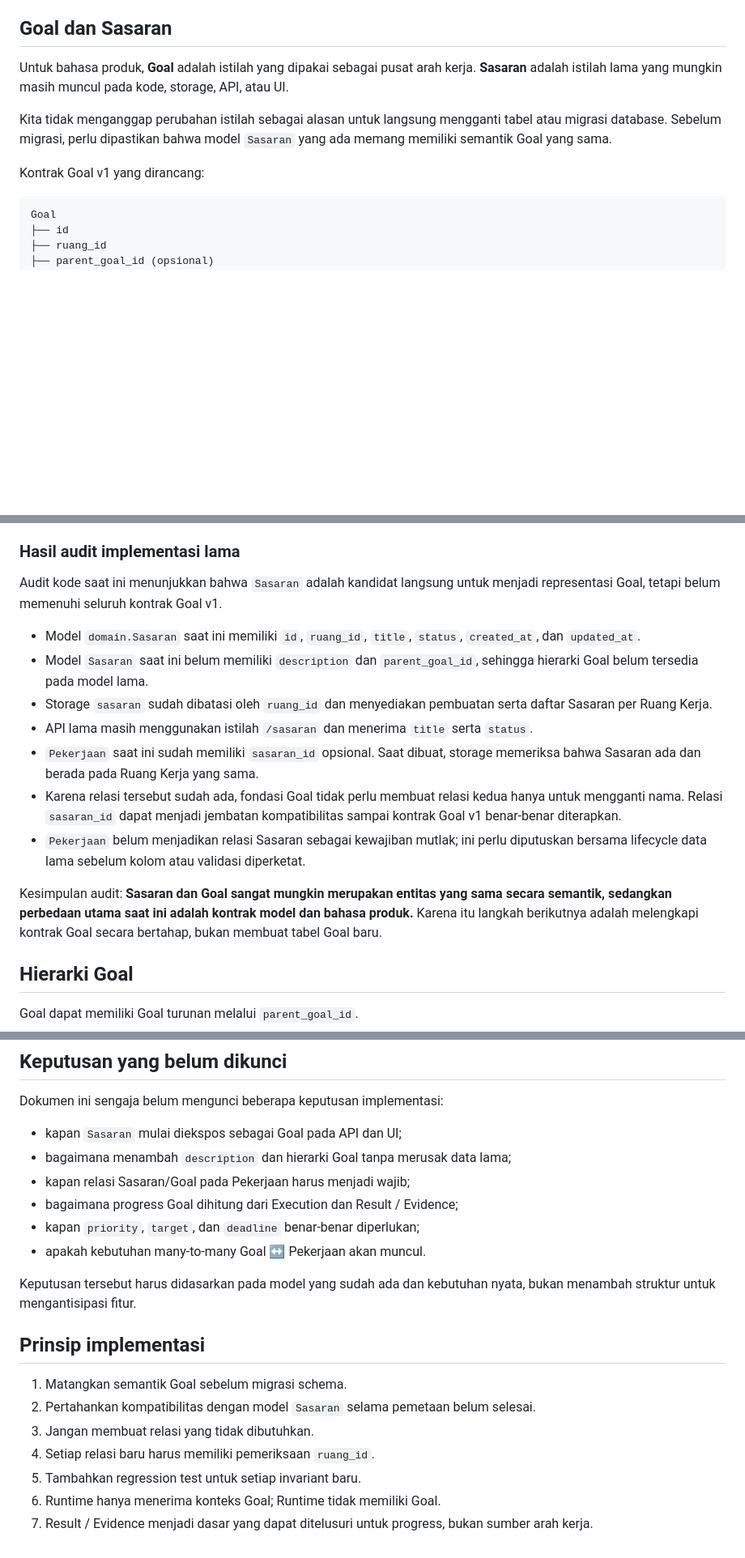
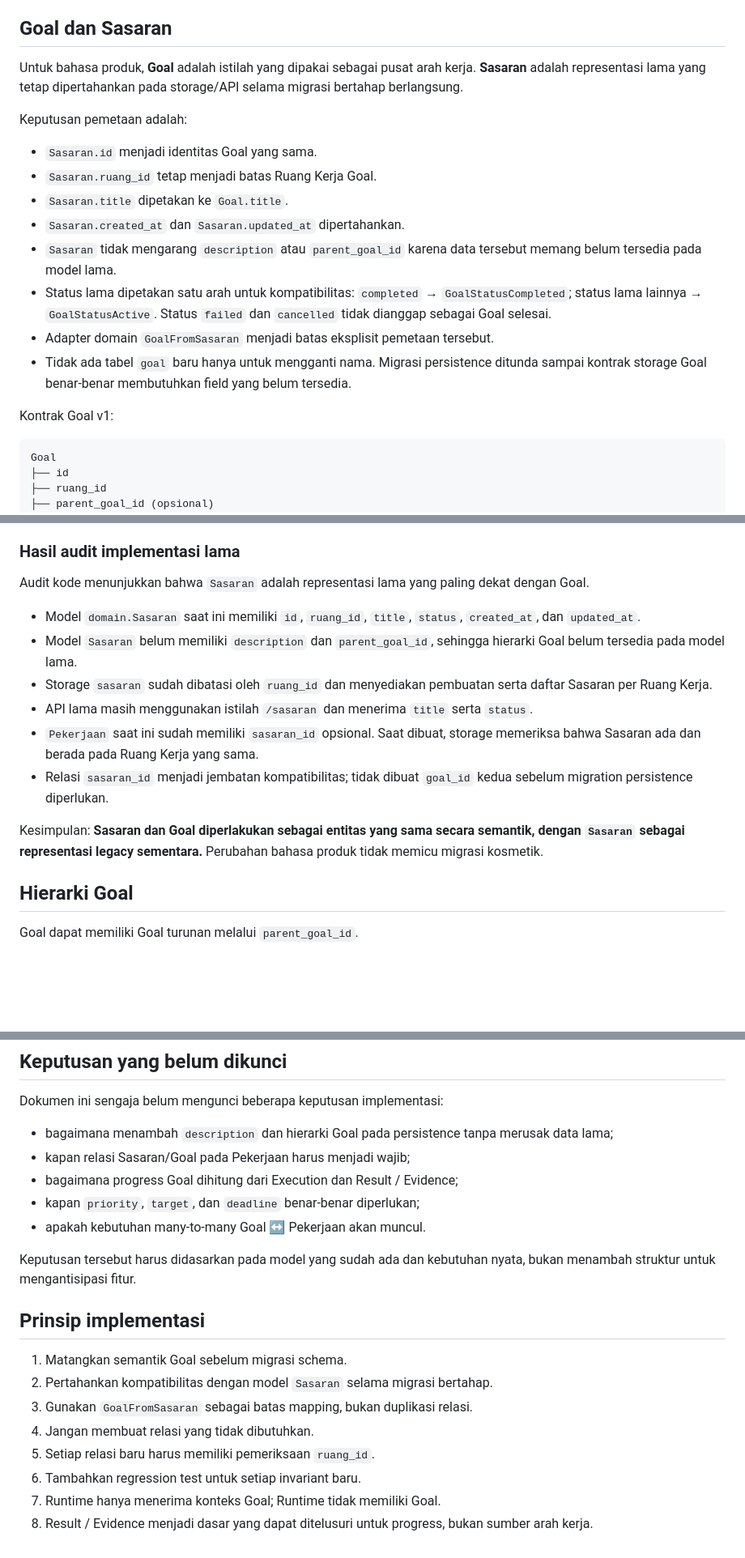
Before and after one commit to umam-src/klip, a Markdown page: docs/data-model.md, 3 parts joined by grey strips. Shown at 81% size. GitHub-like rendering; blank space fills up the shorter version.

Commit message:
docs(domain): document Sasaran to Goal compatibility mapping

````diff
--- a/docs/data-model.md
+++ b/docs/data-model.md
@@ -37,11 +37,20 @@ Entitas pendukung seperti Sesi, Run, Alur, Jadwal, Aktivitas, dan Persetujuan te
 
 ## Goal dan Sasaran
 
-Untuk bahasa produk, **Goal** adalah istilah yang dipakai sebagai pusat arah kerja. **Sasaran** adalah istilah lama yang mungkin masih muncul pada kode, storage, API, atau UI.
+Untuk bahasa produk, **Goal** adalah istilah yang dipakai sebagai pusat arah kerja. **Sasaran** adalah representasi lama yang tetap dipertahankan pada storage/API selama migrasi bertahap berlangsung.
 
-Kita tidak menganggap perubahan istilah sebagai alasan untuk langsung mengganti tabel atau migrasi database. Sebelum migrasi, perlu dipastikan bahwa model `Sasaran` yang ada memang memiliki semantik Goal yang sama.
+Keputusan pemetaan adalah:
 
-Kontrak Goal v1 yang dirancang:
+- `Sasaran.id` menjadi identitas Goal yang sama.
+- `Sasaran.ruang_id` tetap menjadi batas Ruang Kerja Goal.
+- `Sasaran.title` dipetakan ke `Goal.title`.
+- `Sasaran.created_at` dan `Sasaran.updated_at` dipertahankan.
+- `Sasaran` tidak mengarang `description` atau `parent_goal_id` karena data tersebut memang belum tersedia pada model lama.
+- Status lama dipetakan satu arah untuk kompatibilitas: `completed` → `GoalStatusCompleted`; status lama lainnya → `GoalStatusActive`. Status `failed` dan `cancelled` tidak dianggap sebagai Goal selesai.
+- Adapter domain `GoalFromSasaran` menjadi batas eksplisit pemetaan tersebut.
+- Tidak ada tabel `goal` baru hanya untuk mengganti nama. Migrasi persistence ditunda sampai kontrak storage Goal benar-benar membutuhkan field yang belum tersedia.
+
+Kontrak Goal v1:
 
 ```text
 Goal
@@ -59,17 +68,16 @@ Atribut seperti `priority`, `progress`, `target`, dan `deadline` belum menjadi a
 
 ### Hasil audit implementasi lama
 
-Audit kode saat ini menunjukkan bahwa `Sasaran` adalah kandidat langsung untuk menjadi representasi Goal, tetapi belum memenuhi seluruh kontrak Goal v1.
+Audit kode menunjukkan bahwa `Sasaran` adalah representasi lama yang paling dekat dengan Goal.
 
 - Model `domain.Sasaran` saat ini memiliki `id`, `ruang_id`, `title`, `status`, `created_at`, dan `updated_at`.
-- Model `Sasaran` saat ini belum memiliki `description` dan `parent_goal_id`, sehingga hierarki Goal belum tersedia pada model lama.
+- Model `Sasaran` belum memiliki `description` dan `parent_goal_id`, sehingga hierarki Goal belum tersedia pada model lama.
 - Storage `sasaran` sudah dibatasi oleh `ruang_id` dan menyediakan pembuatan serta daftar Sasaran per Ruang Kerja.
 - API lama masih menggunakan istilah `/sasaran` dan menerima `title` serta `status`.
 - `Pekerjaan` saat ini sudah memiliki `sasaran_id` opsional. Saat dibuat, storage memeriksa bahwa Sasaran ada dan berada pada Ruang Kerja yang sama.
-- Karena relasi tersebut sudah ada, fondasi Goal tidak perlu membuat relasi kedua hanya untuk mengganti nama. Relasi `sasaran_id` dapat menjadi jembatan kompatibilitas sampai kontrak Goal v1 benar-benar diterapkan.
-- `Pekerjaan` belum menjadikan relasi Sasaran sebagai kewajiban mutlak; ini perlu diputuskan bersama lifecycle data lama sebelum kolom atau validasi diperketat.
+- Relasi `sasaran_id` menjadi jembatan kompatibilitas; tidak dibuat `goal_id` kedua sebelum migration persistence diperlukan.
 
-Kesimpulan audit: **Sasaran dan Goal sangat mungkin merupakan entitas yang sama secara semantik, sedangkan perbedaan utama saat ini adalah kontrak model dan bahasa produk.** Karena itu langkah berikutnya adalah melengkapi kontrak Goal secara bertahap, bukan membuat tabel Goal baru.
+Kesimpulan: **Sasaran dan Goal diperlakukan sebagai entitas yang sama secara semantik, dengan `Sasaran` sebagai representasi legacy sementara.** Perubahan bahasa produk tidak memicu migrasi kosmetik.
 
 ## Hierarki Goal
 
@@ -195,8 +203,7 @@ Goal yang sudah memiliki riwayat tidak sebaiknya dihapus secara destruktif hanya
 
 Dokumen ini sengaja belum mengunci beberapa keputusan implementasi:
 
-- kapan `Sasaran` mulai diekspos sebagai Goal pada API dan UI;
-- bagaimana menambah `description` dan hierarki Goal tanpa merusak data lama;
+- bagaimana menambah `description` dan hierarki Goal pada persistence tanpa merusak data lama;
 - kapan relasi Sasaran/Goal pada Pekerjaan harus menjadi wajib;
 - bagaimana progress Goal dihitung dari Execution dan Result / Evidence;
 - kapan `priority`, `target`, dan `deadline` benar-benar diperlukan;
@@ -207,9 +214,10 @@ Keputusan tersebut harus didasarkan pada model yang sudah ada dan kebutuhan nyat
 ## Prinsip implementasi
 
 1. Matangkan semantik Goal sebelum migrasi schema.
-2. Pertahankan kompatibilitas dengan model `Sasaran` selama pemetaan belum selesai.
-3. Jangan membuat relasi yang tidak dibutuhkan.
-4. Setiap relasi baru harus memiliki pemeriksaan `ruang_id`.
-5. Tambahkan regression test untuk setiap invariant baru.
-6. Runtime hanya menerima konteks Goal; Runtime tidak memiliki Goal.
-7. Result / Evidence menjadi dasar yang dapat ditelusuri untuk progress, bukan sumber arah kerja.
+2. Pertahankan kompatibilitas dengan model `Sasaran` selama migrasi bertahap.
+3. Gunakan `GoalFromSasaran` sebagai batas mapping, bukan duplikasi relasi.
+4. Jangan membuat relasi yang tidak dibutuhkan.
+5. Setiap relasi baru harus memiliki pemeriksaan `ruang_id`.
+6. Tambahkan regression test untuk setiap invariant baru.
+7. Runtime hanya menerima konteks Goal; Runtime tidak memiliki Goal.
+8. Result / Evidence menjadi dasar yang dapat ditelusuri untuk progress, bukan sumber arah kerja.
````
